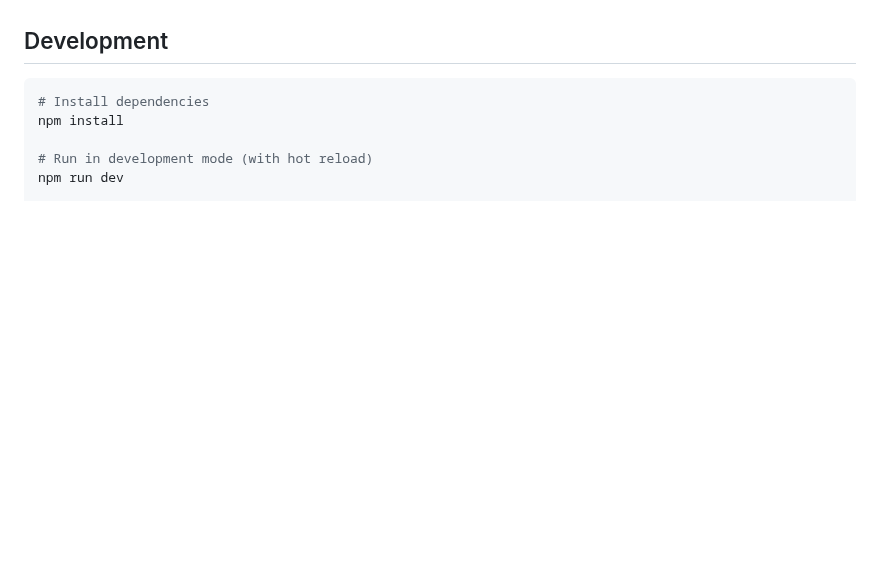
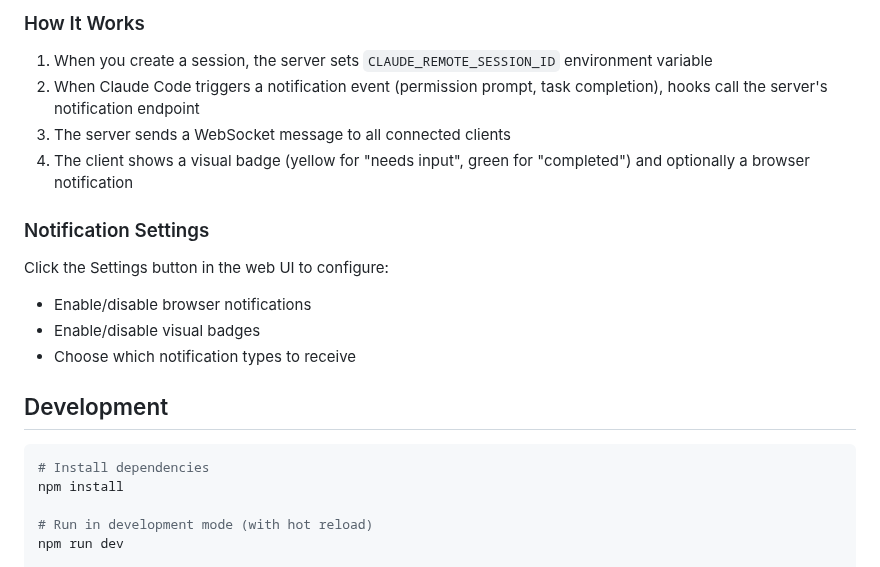
Before and after one commit to AlbertMillan/remote-terminal, a Markdown page: README.md, the part around one of its changes. Drawn GitHub-style; blank space fills up the shorter version.

```diff
--- a/README.md
+++ b/README.md
@@ -159,3 +227,16 @@ Connect to `/ws` for the WebSocket endpoint.
+### How It Works
+
+1. When you create a session, the server sets `CLAUDE_REMOTE_SESSION_ID` environment variable
+2. When Claude Code triggers a notification event (permission prompt, task completion), hooks call the server's notification endpoint
+3. The server sends a WebSocket message to all connected clients
+4. The client shows a visual badge (yellow for "needs input", green for "completed") and optionally a browser notification
+
+### Notification Settings
+
+Click the Settings button in the web UI to configure:
+- Enable/disable browser notifications
+- Enable/disable visual badges
+- Choose which notification types to receive
 
 ## Development
 
```
Also changed, not shown: other parts of README.md (+68 -0 lines), CLAUDE.md (+35 -0 lines).
